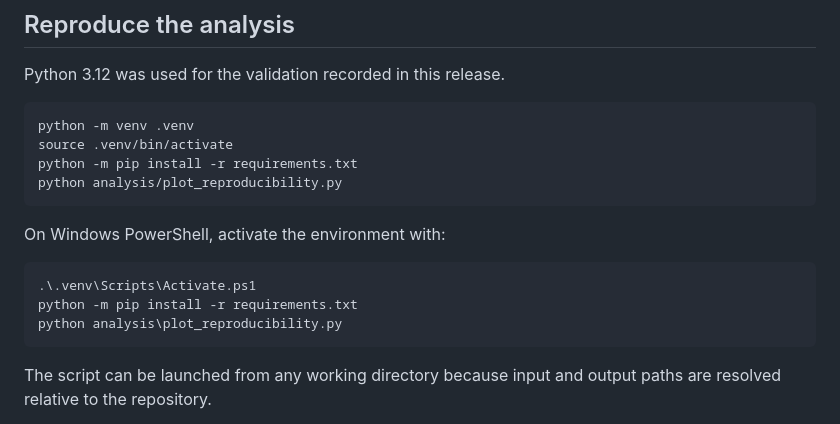
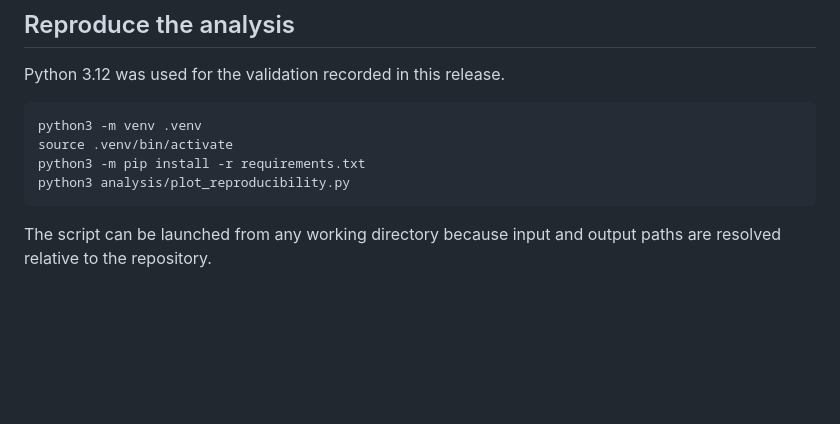
Before and after one commit to vindipe/blockchain-repeatability-benchmarking, a Markdown page: README.md, the part around the change. GitHub-like rendering; blank space fills up the shorter version.

Commit message:
Document Ubuntu python3 workflow

````diff
--- a/README.md
+++ b/README.md
@@ -77,18 +77,10 @@ generates separate figures for them.
 Python 3.12 was used for the validation recorded in this release.
 
 ```bash
-python -m venv .venv
+python3 -m venv .venv
 source .venv/bin/activate
-python -m pip install -r requirements.txt
-python analysis/plot_reproducibility.py
-```
-
-On Windows PowerShell, activate the environment with:
-
-```powershell
-.\.venv\Scripts\Activate.ps1
-python -m pip install -r requirements.txt
-python analysis\plot_reproducibility.py
+python3 -m pip install -r requirements.txt
+python3 analysis/plot_reproducibility.py
 ```
 
 The script can be launched from any working directory because input and output
````
